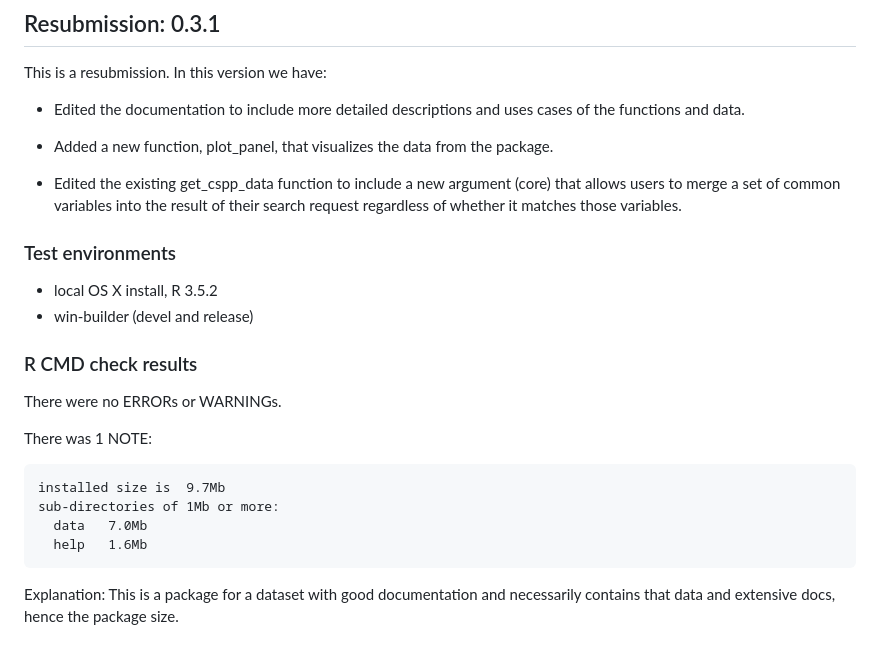
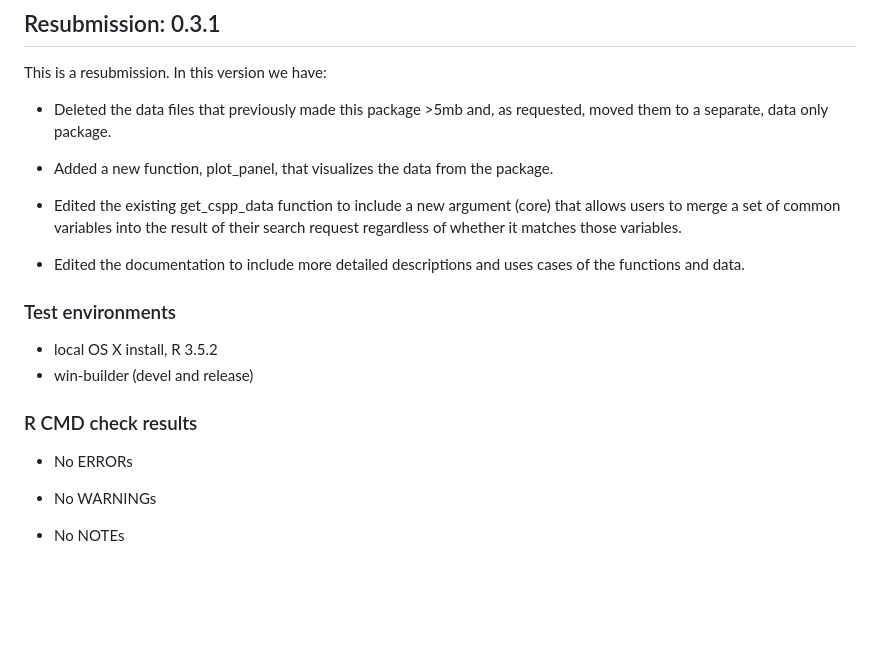
Before and after one commit to IPPSR/cspp, a Markdown page: cran-comments.md, the part around the change. Drawn GitHub-style; blank space fills up the shorter version.

```diff
--- a/cran-comments.md
+++ b/cran-comments.md
@@ -2,24 +2,23 @@
 
 This is a resubmission. In this version we have:
 
-* Edited the documentation to include more detailed descriptions and uses cases of the functions and data.
+* Deleted the data files that previously made this package >5mb and, as requested, moved them to a separate, data only package.
 
 * Added a new function, plot_panel, that visualizes the data from the package.
 
 * Edited the existing get_cspp_data function to include a new argument (core) that allows users to merge a set of common variables into the result of their search request regardless of whether it matches those variables.
 
+* Edited the documentation to include more detailed descriptions and uses cases of the functions and data.
+
 ### Test environments
+
 * local OS X install, R 3.5.2
 * win-builder (devel and release)
 
 ### R CMD check results
-There were no ERRORs or WARNINGs.
 
-There was 1 NOTE:
+* No ERRORs
 
-    installed size is  9.7Mb
-    sub-directories of 1Mb or more:
-      data   7.0Mb
-      help   1.6Mb
+* No WARNINGs
 
-Explanation: This is a package for a dataset with good documentation and necessarily contains that data and extensive docs, hence the package size.
+* No NOTEs
```
Also changed, not shown: NEWS.md (+2 -0 lines), README.md (+6 -1 lines), man/figures/README-unnamed-chunk-24-1.png, 1 other file.
